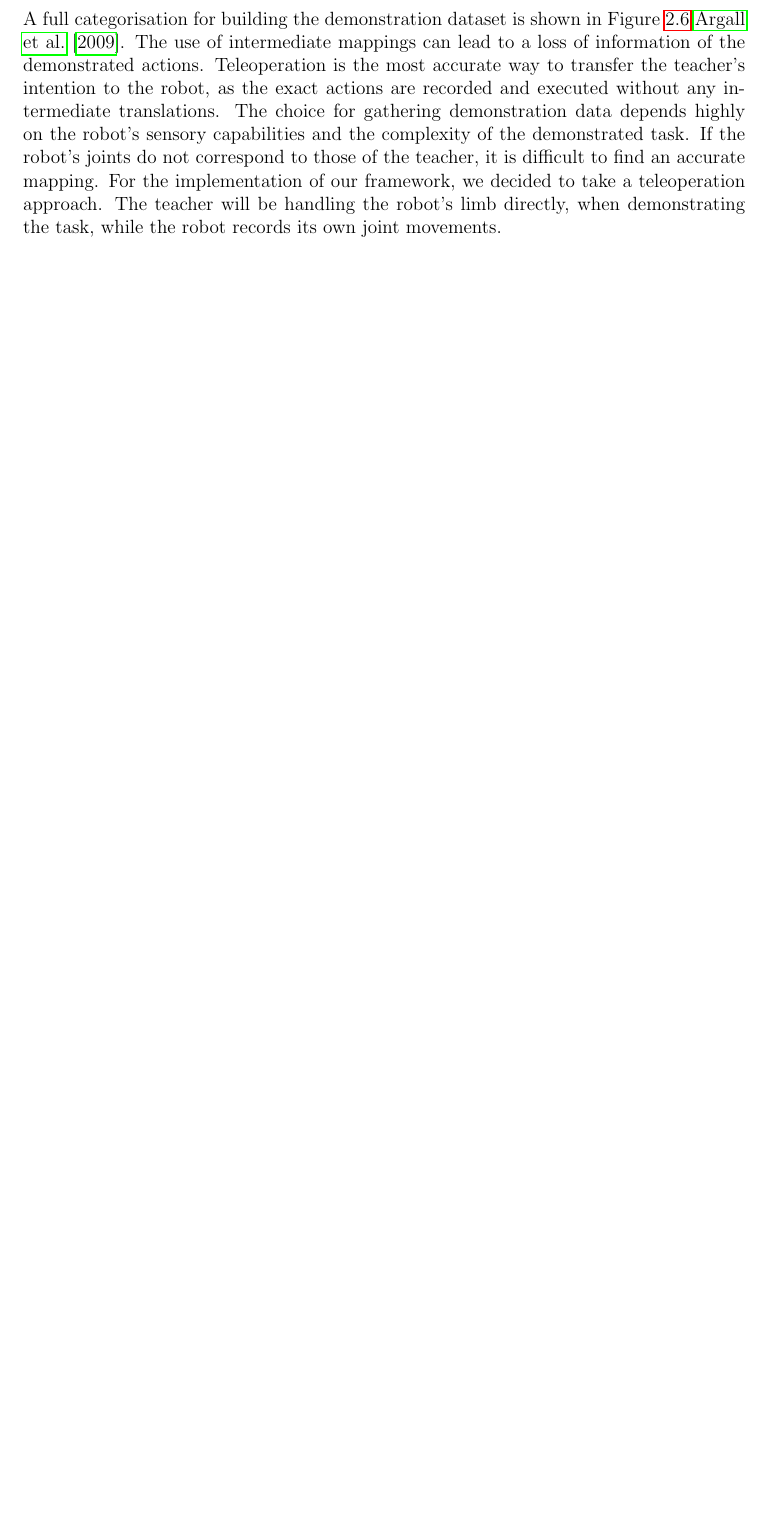
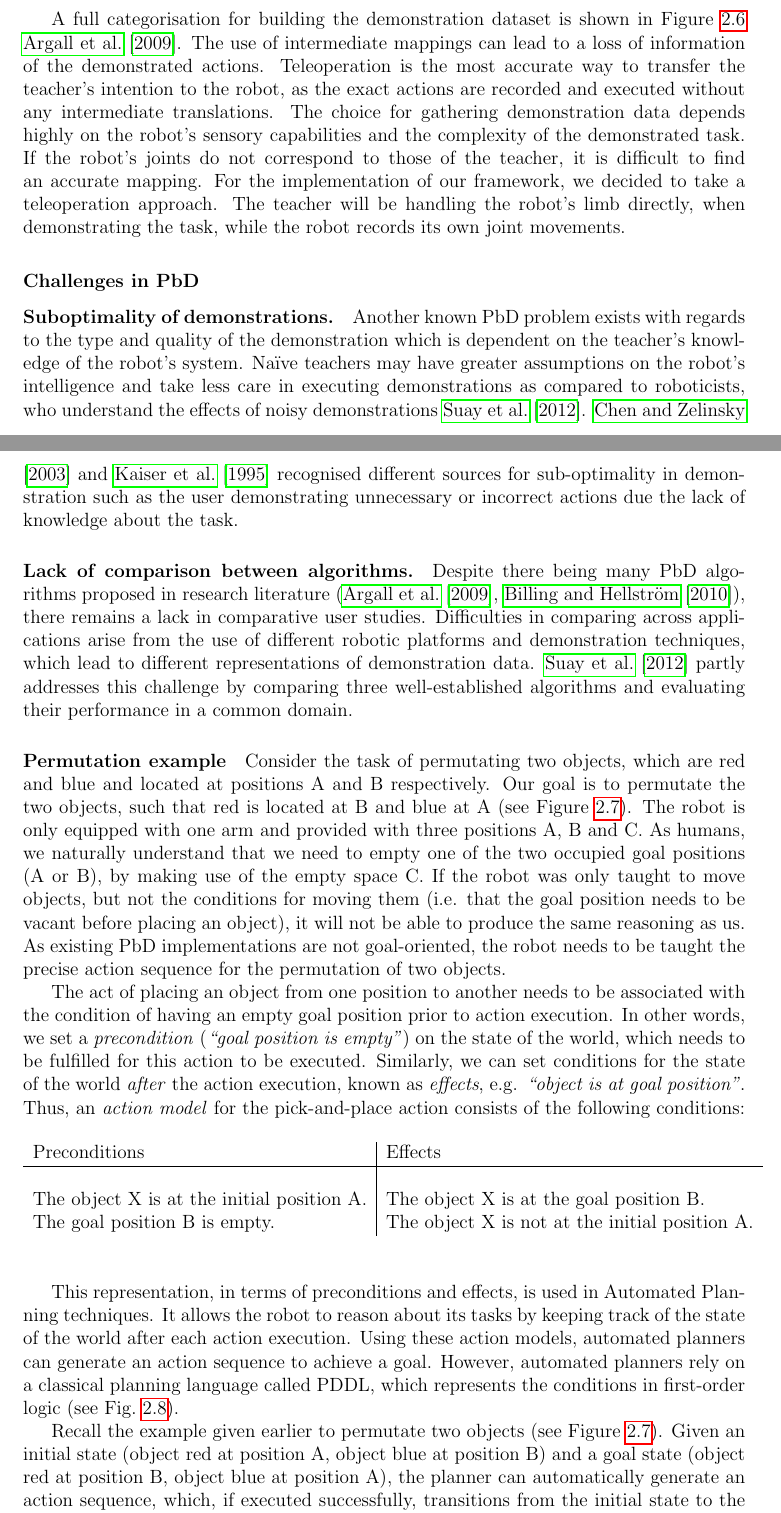
Before and after one commit to ysl208/lunwen, a LaTeX thesis (thesis.tex, which reads 2-sota/2-pbd.tex): part of page 21 of 71 before the commit and two parts of pages 21 and 22 of 73 after it, the two joined at a grey line, cut so that both start at the same text, the shorter picture padded with empty space. Compiled offline with pdfLaTeX.

Commit message:
moved challenges from Problem statement

```diff
--- a/2-sota/2-pbd.tex
+++ b/2-sota/2-pbd.tex
@@ -65,3 +65,23 @@ Given the above mappings and categorisations, we differentiate between four data
   \end{figure}
 
 
+\subsubsection{Challenges in PbD}\label{sssec:Challenges in PbD}
+
+\paragraph{Suboptimality of demonstrations.}
+Another known PbD problem exists with regards to the type and quality of the demonstration which is dependent on the teacher's knowledge of the robot's system.
+Na\"{\i}ve teachers may have greater assumptions on the robot's intelligence and take less care in executing demonstrations as compared to roboticists, who understand the effects of noisy demonstrations \cite{suay2012practical}.
+\cite{chen2003programing} and \cite{kaiser1995obtaining} recognised different sources for sub-optimality in demonstration such as the user demonstrating unnecessary or incorrect actions due the lack of knowledge about the task.
+
+\paragraph{Lack of comparison between algorithms.}
+Despite there being many PbD algorithms proposed in research literature (\cite{argall2009survey}, \cite{billing2010formalism}), there remains a lack in comparative user studies.
+Difficulties in comparing across applications arise from the use of different robotic platforms and demonstration techniques, which lead to different representations of demonstration data.
+\cite{suay2012practical} partly addresses this challenge by comparing three well-established algorithms and evaluating their performance in a common domain.
+
+
+\paragraph{Permutation example}
+Consider the task of permutating two objects, which are red and blue and located at positions A and B respectively.
+Our goal is to permutate the two objects, such that red is located at B and blue at A (see Figure \ref{fig:Permutation}).
+The robot is only equipped with one arm and provided with three positions A, B and C.
+As humans, we naturally understand that we need to empty one of the two occupied goal positions (A or B), by making use of the empty space C.
+If the robot was only taught to move objects, but not the conditions for moving them (i.e. that the goal position needs to be vacant before placing an object), it will not be able to produce the same reasoning as us.
+As existing PbD implementations are not goal-oriented, the robot needs to be taught the precise action sequence for the permutation of two objects.
@@ -67,0 +93,27 @@ Given the above mappings and categorisations, we differentiate between four data
+	\label{fig:Permutation}
+\end{figure}
+
+The act of placing an object from one position to another needs to be associated with the condition of having an empty goal position prior to action execution.
+In other words, we set a \textit{precondition} (\textit{``goal position is empty"}) on the state of the world, which needs to be fulfilled for this action to be executed.
+Similarly, we can set conditions for the state of the world \textit{after} the action execution, known as \textit{effects}, e.g. \textit{``object is at goal position"}.
+Thus, an \textit{action model} for the pick-and-place action consists of the following conditions:
+
+\begin{table}[h]
+	\begin{center}
+		\begin{tabular}{l|l}
+			Preconditions & Effects\\ \hline
+			& \\
+			The object X is at the initial position A.
+			& The object X is at the goal position B.\\
+			The goal position B is empty.
+			& The object X is not at the initial position A.
+		\end{tabular}
+	\end{center}
+	\label{tab:conditions}
+	%\caption{Preconditions an}
+\end{table}
+
+This representation, in terms of preconditions and effects, is used in Automated Planning techniques.
+It allows the robot to reason about its tasks by keeping track of the state of the world after each action execution.
+Using these action models, automated planners can generate an action sequence to achieve a goal.
+However, automated planners rely on a classical planning language called PDDL, which represents the conditions in first-order logic (see \fig{fig:Pick-up action model}).
@@ -67,0 +127,4 @@ Given the above mappings and categorisations, we differentiate between four data
+	\label{fig:Pick-up action model}
+\end{figure}
+Recall the example given earlier to permutate two objects (see Figure \ref{fig:Permutation}).
+Given an initial state (object red at position A, object blue at position B) and a goal state (object red at position B, object blue at position A), the planner can automatically generate an action sequence, which, if executed successfully, transitions from the initial state to the goal state: \texttt{move(blue,B), move(red,B), move(blue,A)} (see Figure \ref{fig:Automated Planner}).
```
Also changed, not shown: 2-sota/2-pbd.tex (22 more changed lines).
